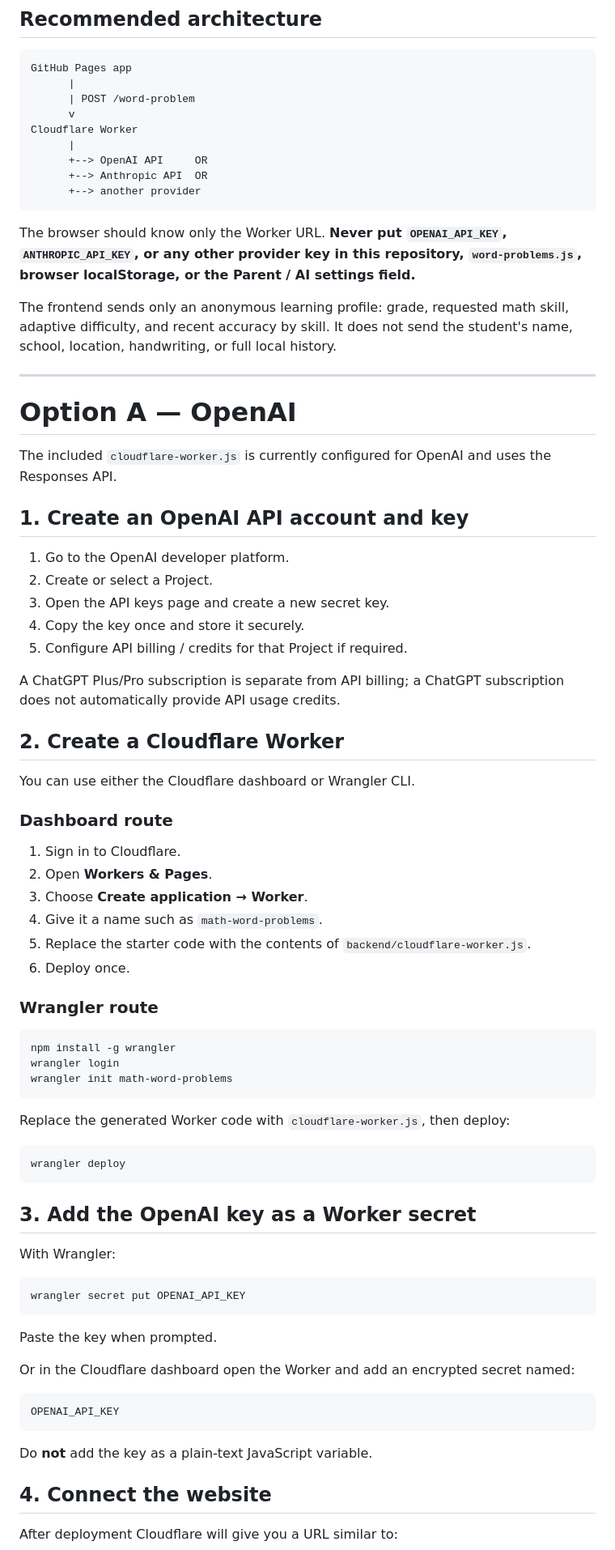
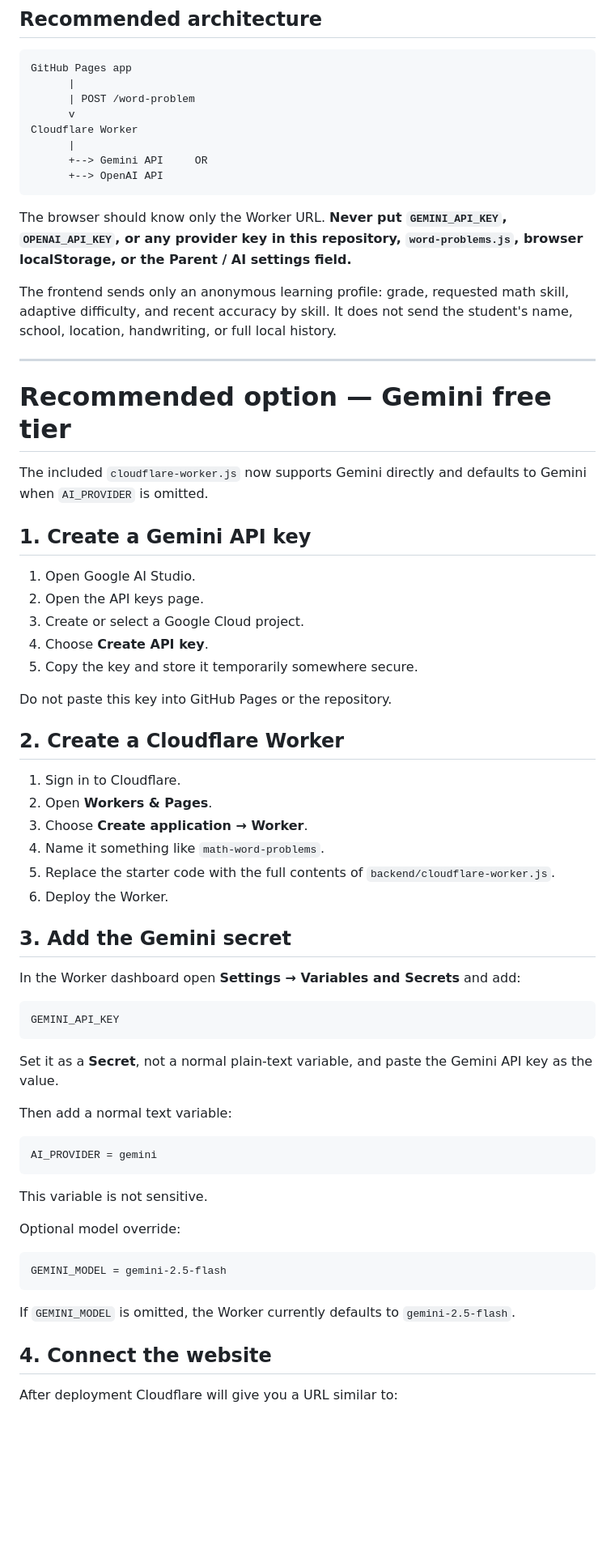
Before and after one commit to henry8minus1/multiplication-trainer, a Markdown page: backend/README.md, the part around one of its changes. Shown at 81% size. Drawn GitHub-style; blank space fills up the shorter version.

Commit message:
Document Gemini Worker setup

````diff
--- a/backend/README.md
+++ b/backend/README.md
@@ -13,75 +13,64 @@ GitHub Pages app
       v
 Cloudflare Worker
       |
-      +--> OpenAI API     OR
-      +--> Anthropic API  OR
-      +--> another provider
+      +--> Gemini API     OR
+      +--> OpenAI API
 ```
 
-The browser should know only the Worker URL. **Never put `OPENAI_API_KEY`, `ANTHROPIC_API_KEY`, or any other provider key in this repository, `word-problems.js`, browser localStorage, or the Parent / AI settings field.**
+The browser should know only the Worker URL. **Never put `GEMINI_API_KEY`, `OPENAI_API_KEY`, or any provider key in this repository, `word-problems.js`, browser localStorage, or the Parent / AI settings field.**
 
 The frontend sends only an anonymous learning profile: grade, requested math skill, adaptive difficulty, and recent accuracy by skill. It does not send the student's name, school, location, handwriting, or full local history.
 
 ---
 
-# Option A — OpenAI
+# Recommended option — Gemini free tier
 
-The included `cloudflare-worker.js` is currently configured for OpenAI and uses the Responses API.
+The included `cloudflare-worker.js` now supports Gemini directly and defaults to Gemini when `AI_PROVIDER` is omitted.
 
-## 1. Create an OpenAI API account and key
+## 1. Create a Gemini API key
 
-1. Go to the OpenAI developer platform.
-2. Create or select a Project.
-3. Open the API keys page and create a new secret key.
-4. Copy the key once and store it securely.
-5. Configure API billing / credits for that Project if required.
+1. Open Google AI Studio.
+2. Open the API keys page.
+3. Create or select a Google Cloud project.
+4. Choose **Create API key**.
+5. Copy the key and store it temporarily somewhere secure.
 
-A ChatGPT Plus/Pro subscription is separate from API billing; a ChatGPT subscription does not automatically provide API usage credits.
+Do not paste this key into GitHub Pages or the repository.
 
 ## 2. Create a Cloudflare Worker
-
-You can use either the Cloudflare dashboard or Wrangler CLI.
-
-### Dashboard route
 
 1. Sign in to Cloudflare.
 2. Open **Workers & Pages**.
 3. Choose **Create application → Worker**.
-4. Give it a name such as `math-word-problems`.
-5. Replace the starter code with the contents of `backend/cloudflare-worker.js`.
-6. Deploy once.
+4. Name it something like `math-word-problems`.
+5. Replace the starter code with the full contents of `backend/cloudflare-worker.js`.
+6. Deploy the Worker.
 
-### Wrangler route
+## 3. Add the Gemini secret
 
-```bash
-npm install -g wrangler
-wrangler login
-wrangler init math-word-problems
+In the Worker dashboard open **Settings → Variables and Secrets** and add:
+
+```text
+GEMINI_API_KEY
 ```
 
-Replace the generated Worker code with `cloudflare-worker.js`, then deploy:
+Set it as a **Secret**, not a normal plain-text variable, and paste the Gemini API key as the value.
 
-```bash
-wrangler deploy
+Then add a normal text variable:
+
+```text
+AI_PROVIDER = gemini
 ```
 
-## 3. Add the OpenAI key as a Worker secret
+This variable is not sensitive.
 
-With Wrangler:
+Optional model override:
 
-```bash
-wrangler secret put OPENAI_API_KEY
+```text
+GEMINI_MODEL = gemini-2.5-flash
 ```
 
-Paste the key when prompted.
-
-Or in the Cloudflare dashboard open the Worker and add an encrypted secret named:
-
-```text
-OPENAI_API_KEY
-```
-
-Do **not** add the key as a plain-text JavaScript variable.
+If `GEMINI_MODEL` is omitted, the Worker currently defaults to `gemini-2.5-flash`.
 
 ## 4. Connect the website
 
````
Also changed, not shown: other parts of backend/README.md (+33 -81 lines).
